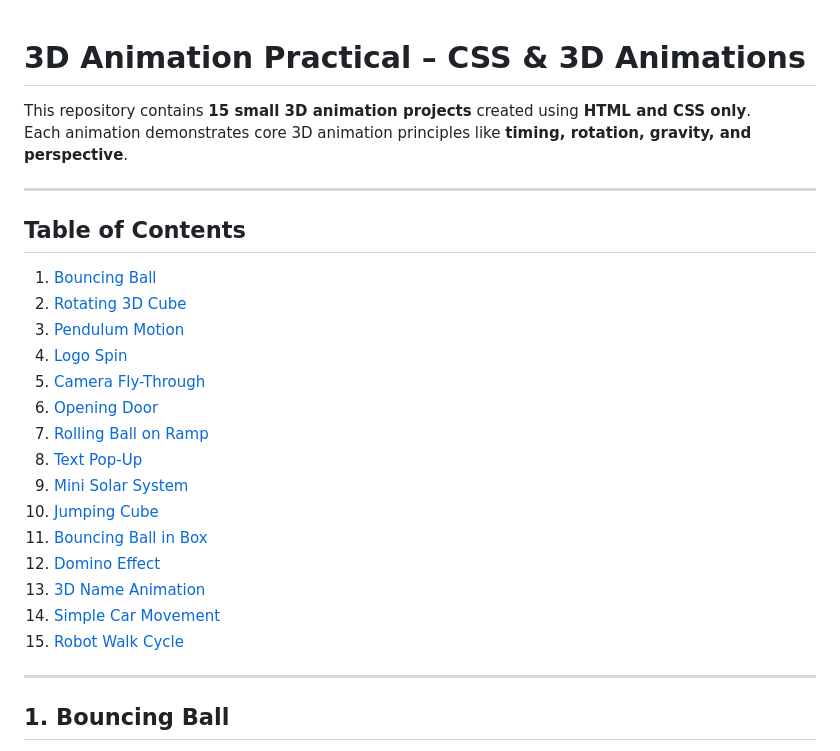
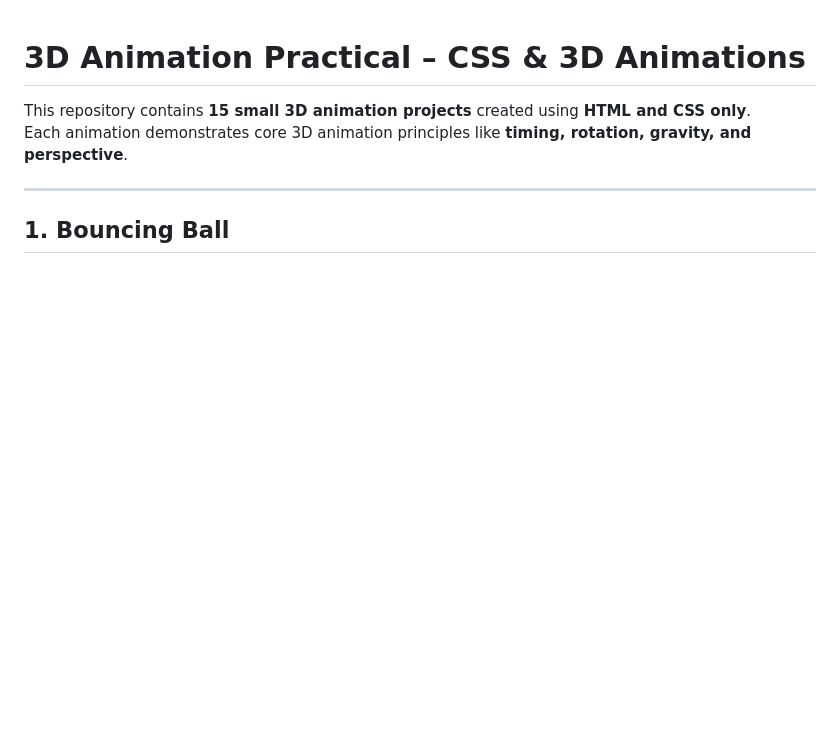
Before and after one commit to yashtambade56-ux/html-css, a Markdown page: dayㅤ14/Readme.md, the part around one of its changes. Rendered like a GitHub page; blank space fills up the shorter version.

Commit message:
Update Readme.md by removing Table of Contents
Removed the Table of Contents section and updated the Bouncing Ball video link.

```diff
--- a/dayㅤ14/Readme.md
+++ b/dayㅤ14/Readme.md
@@ -5,26 +5,6 @@ Each animation demonstrates core 3D animation principles like **timing, rotation
 
 ---
 
-## Table of Contents
-
-1. [Bouncing Ball](#1-bouncing-ball)
-2. [Rotating 3D Cube](#2-rotating-3d-cube)
-3. [Pendulum Motion](#3-pendulum-motion)
-4. [Logo Spin](#4-logo-spin)
-5. [Camera Fly-Through](#5-camera-fly-through)
-6. [Opening Door](#6-opening-door)
-7. [Rolling Ball on Ramp](#7-rolling-ball-on-ramp)
-8. [Text Pop-Up](#8-text-pop-up)
-9. [Mini Solar System](#9-mini-solar-system)
-10. [Jumping Cube](#10-jumping-cube)
-11. [Bouncing Ball in Box](#11-bouncing-ball-in-box)
-12. [Domino Effect](#12-domino-effect)
-13. [3D Name Animation](#13-3d-name-animation)
-14. [Simple Car Movement](#14-simple-car-movement)
-15. [Robot Walk Cycle](#15-robot-walk-cycle)
-
----
-
 ## 1. Bouncing Ball
 **Description:** A ball bouncing with gravity and squash/stretch effect.
 **Video Preview:**
```
Also changed, not shown: other parts of dayㅤ14/Readme.md (+1 -2 lines).
